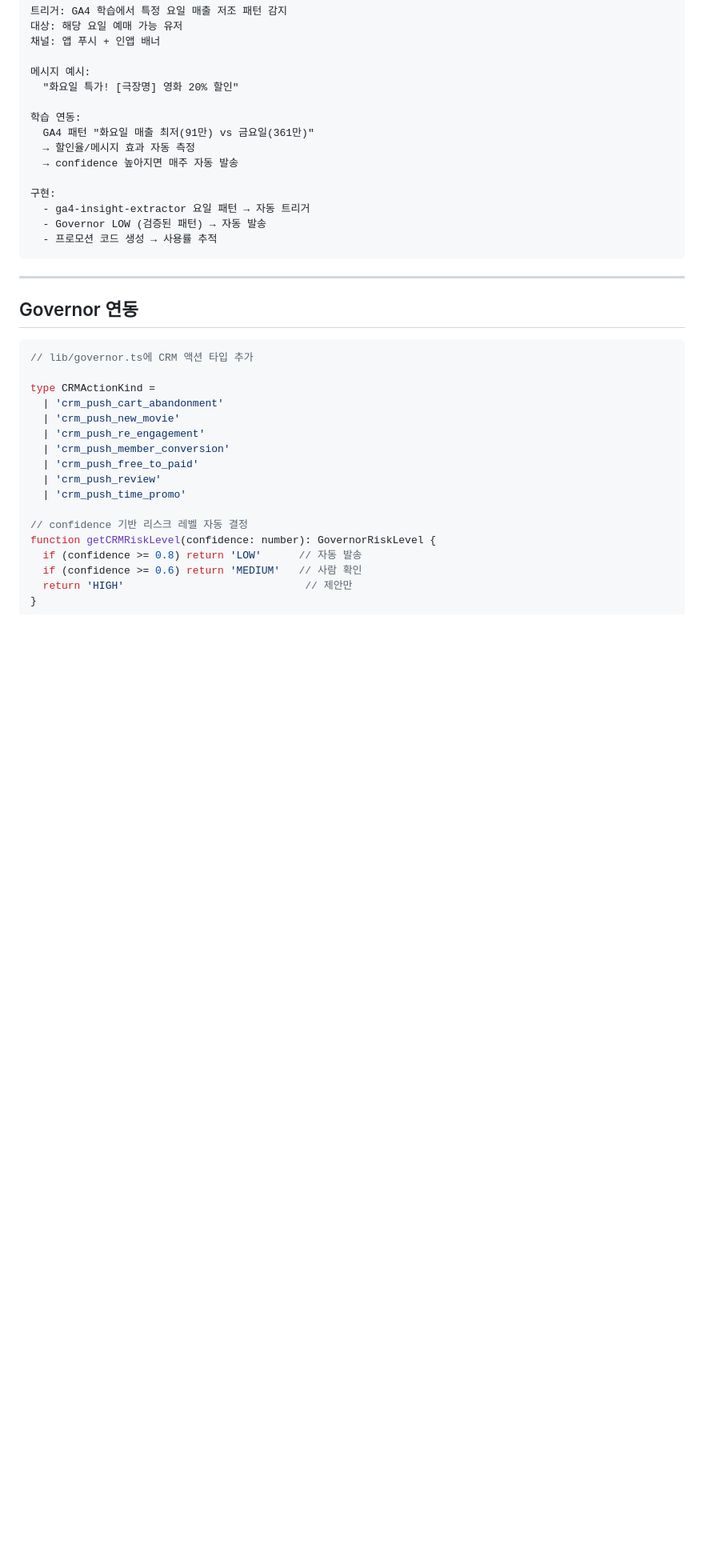
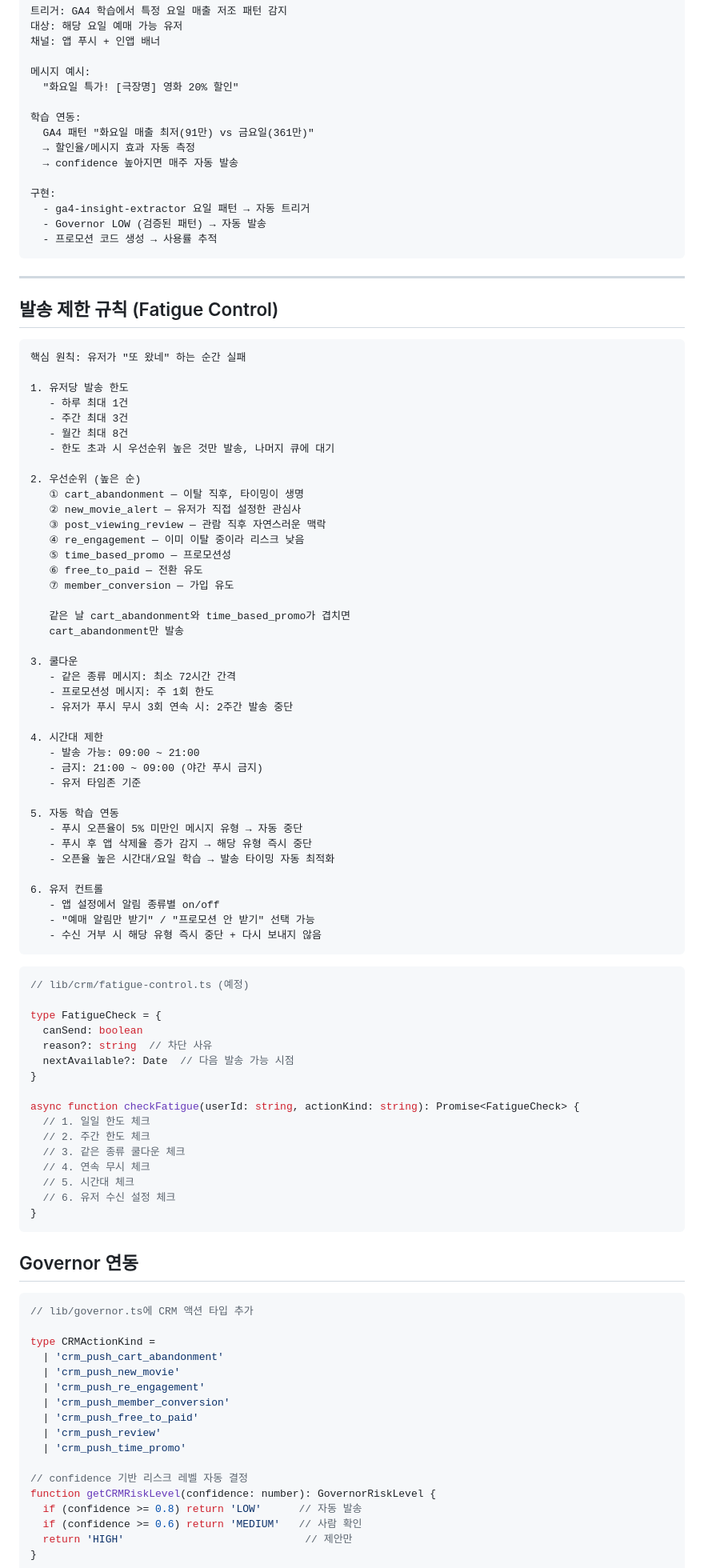
Before and after one commit to mark02252/garnet-ai, a Markdown page: docs/CRM_AUTOMATION_PLAN.md, the part around the change. Shown at 80% size. Rendered like a GitHub page; blank space fills up the shorter version.

Commit message:
docs: add fatigue control rules to CRM automation plan
- Daily max 1, weekly max 3, monthly max 8 per user
- Priority ranking for competing messages
- 72hr cooldown per message type
- 3 consecutive ignores → 2 week pause
- Auto-stop if open rate <5% or uninstall rate increases
- User-controlled notification preferences

Co-Authored-By: Claude Opus 4.6 (1M context) <noreply@anthropic.com>

````diff
--- a/docs/CRM_AUTOMATION_PLAN.md
+++ b/docs/CRM_AUTOMATION_PLAN.md
@@ -177,6 +177,69 @@ confidence 0.6 미만 → 제안만 (Governor HIGH)
 
 ---
 
+## 발송 제한 규칙 (Fatigue Control)
+
+```
+핵심 원칙: 유저가 "또 왔네" 하는 순간 실패
+
+1. 유저당 발송 한도
+   - 하루 최대 1건
+   - 주간 최대 3건
+   - 월간 최대 8건
+   - 한도 초과 시 우선순위 높은 것만 발송, 나머지 큐에 대기
+
+2. 우선순위 (높은 순)
+   ① cart_abandonment — 이탈 직후, 타이밍이 생명
+   ② new_movie_alert — 유저가 직접 설정한 관심사
+   ③ post_viewing_review — 관람 직후 자연스러운 맥락
+   ④ re_engagement — 이미 이탈 중이라 리스크 낮음
+   ⑤ time_based_promo — 프로모션성
+   ⑥ free_to_paid — 전환 유도
+   ⑦ member_conversion — 가입 유도
+
+   같은 날 cart_abandonment와 time_based_promo가 겹치면
+   cart_abandonment만 발송
+
+3. 쿨다운
+   - 같은 종류 메시지: 최소 72시간 간격
+   - 프로모션성 메시지: 주 1회 한도
+   - 유저가 푸시 무시 3회 연속 시: 2주간 발송 중단
+
+4. 시간대 제한
+   - 발송 가능: 09:00 ~ 21:00
+   - 금지: 21:00 ~ 09:00 (야간 푸시 금지)
+   - 유저 타임존 기준
+
+5. 자동 학습 연동
+   - 푸시 오픈율이 5% 미만인 메시지 유형 → 자동 중단
+   - 푸시 후 앱 삭제율 증가 감지 → 해당 유형 즉시 중단
+   - 오픈율 높은 시간대/요일 학습 → 발송 타이밍 자동 최적화
+
+6. 유저 컨트롤
+   - 앱 설정에서 알림 종류별 on/off
+   - "예매 알림만 받기" / "프로모션 안 받기" 선택 가능
+   - 수신 거부 시 해당 유형 즉시 중단 + 다시 보내지 않음
+```
+
+```typescript
+// lib/crm/fatigue-control.ts (예정)
+
+type FatigueCheck = {
+  canSend: boolean
+  reason?: string  // 차단 사유
+  nextAvailable?: Date  // 다음 발송 가능 시점
+}
+
+async function checkFatigue(userId: string, actionKind: string): Promise<FatigueCheck> {
+  // 1. 일일 한도 체크
+  // 2. 주간 한도 체크
+  // 3. 같은 종류 쿨다운 체크
+  // 4. 연속 무시 체크
+  // 5. 시간대 체크
+  // 6. 유저 수신 설정 체크
+}
+```
+
 ## Governor 연동
 
 ```typescript
````
